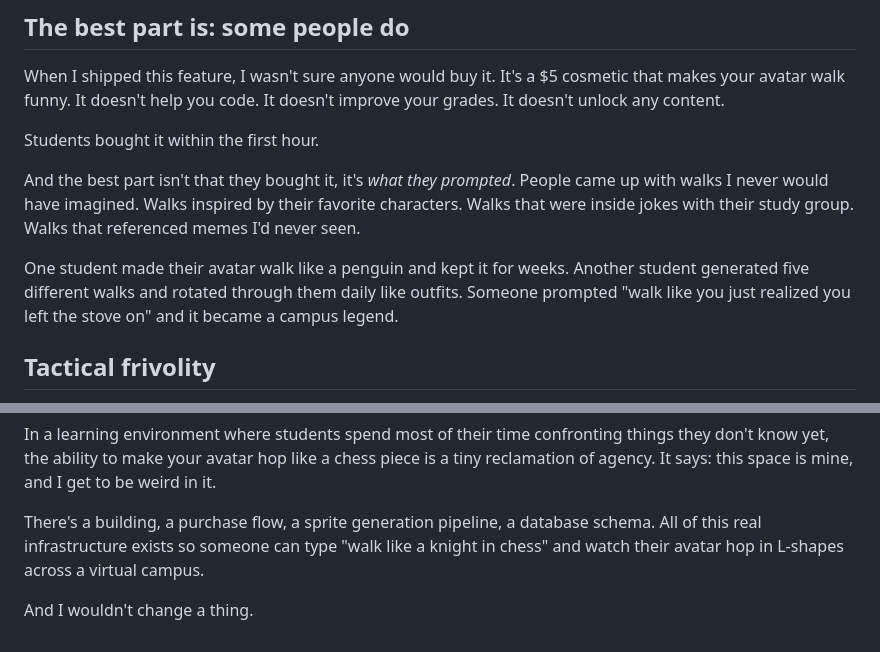
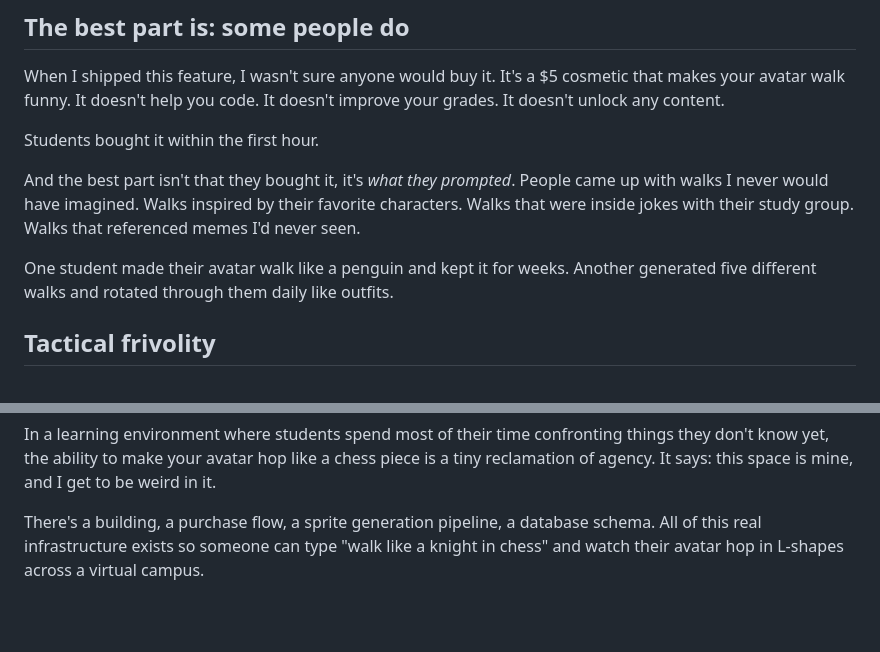
Before and after one commit to meganirenegott/megangott-portfolio, a Markdown page: blog/posts/hall-of-silly-walks.md, 2 parts joined by grey strips. Rendered like a GitHub page; blank space fills up the shorter version.

Commit message:
Silly walks: remove campus legend anecdote and closing line

```diff
--- a/blog/posts/hall-of-silly-walks.md
+++ b/blog/posts/hall-of-silly-walks.md
@@ -73,7 +73,7 @@ Students bought it within the first hour.
 
 And the best part isn't that they bought it, it's *what they prompted*. People came up with walks I never would have imagined. Walks inspired by their favorite characters. Walks that were inside jokes with their study group. Walks that referenced memes I'd never seen.
 
-One student made their avatar walk like a penguin and kept it for weeks. Another student generated five different walks and rotated through them daily like outfits. Someone prompted "walk like you just realized you left the stove on" and it became a campus legend.
+One student made their avatar walk like a penguin and kept it for weeks. Another generated five different walks and rotated through them daily like outfits.
 
 ## Tactical frivolity
 
@@ -84,5 +84,3 @@ But there's a concept called tactical frivolity: the idea that play, absurdity,
 In a learning environment where students spend most of their time confronting things they don't know yet, the ability to make your avatar hop like a chess piece is a tiny reclamation of agency. It says: this space is mine, and I get to be weird in it.
 
 There's a building, a purchase flow, a sprite generation pipeline, a database schema. All of this real infrastructure exists so someone can type "walk like a knight in chess" and watch their avatar hop in L-shapes across a virtual campus.
-
-And I wouldn't change a thing.
```
